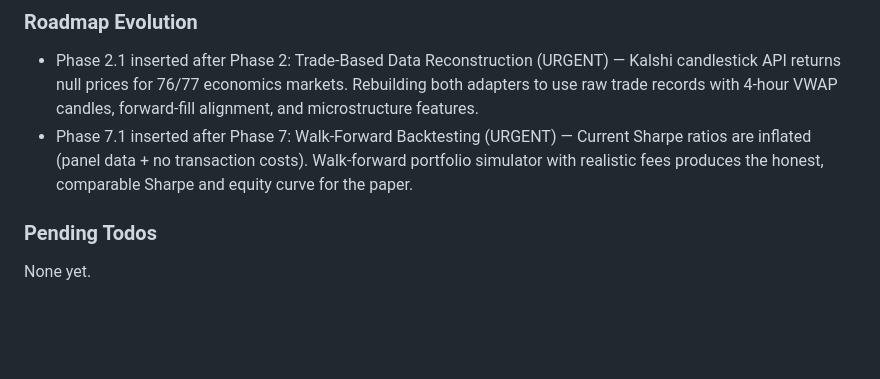
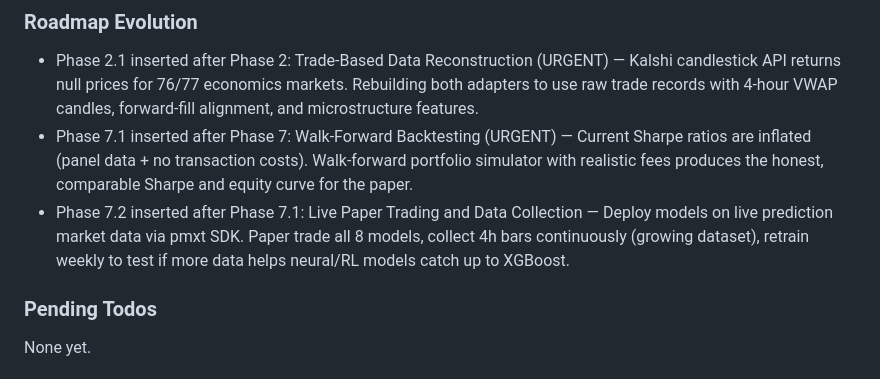
Before and after one commit to Iansabia/DS340-Project, a Markdown page: .planning/STATE.md, the part around the change. Rendered like a GitHub page; blank space fills up the shorter version.

Commit message:
docs(phase-07.2): create live paper trading plans (3 plans, 2 waves)

```diff
--- a/.planning/STATE.md
+++ b/.planning/STATE.md
@@ -149,6 +149,7 @@ Recent decisions affecting current work:
 
 - Phase 2.1 inserted after Phase 2: Trade-Based Data Reconstruction (URGENT) — Kalshi candlestick API returns null prices for 76/77 economics markets. Rebuilding both adapters to use raw trade records with 4-hour VWAP candles, forward-fill alignment, and microstructure features.
 - Phase 7.1 inserted after Phase 7: Walk-Forward Backtesting (URGENT) — Current Sharpe ratios are inflated (panel data + no transaction costs). Walk-forward portfolio simulator with realistic fees produces the honest, comparable Sharpe and equity curve for the paper.
+- Phase 7.2 inserted after Phase 7.1: Live Paper Trading and Data Collection — Deploy models on live prediction market data via pmxt SDK. Paper trade all 8 models, collect 4h bars continuously (growing dataset), retrain weekly to test if more data helps neural/RL models catch up to XGBoost.
 
 ### Pending Todos
 
```
Also changed, not shown: 1 other file.
